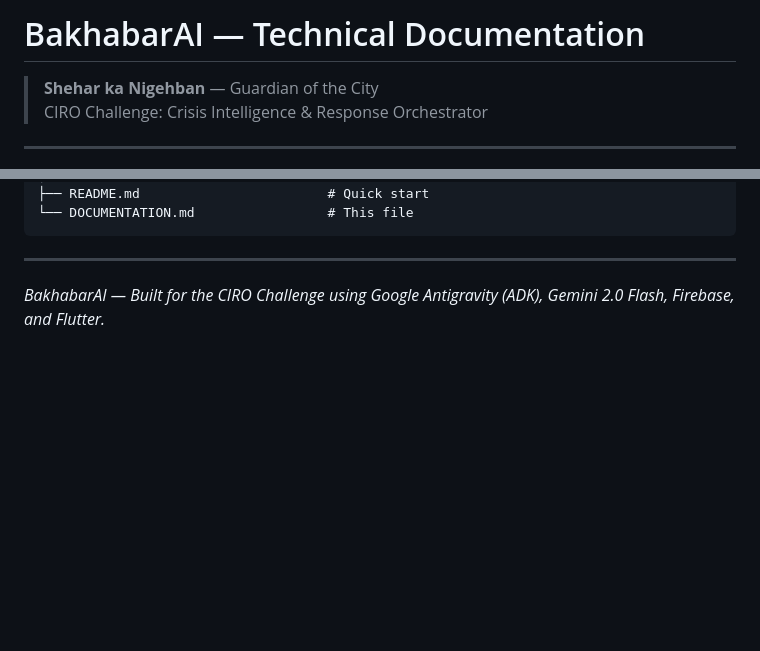
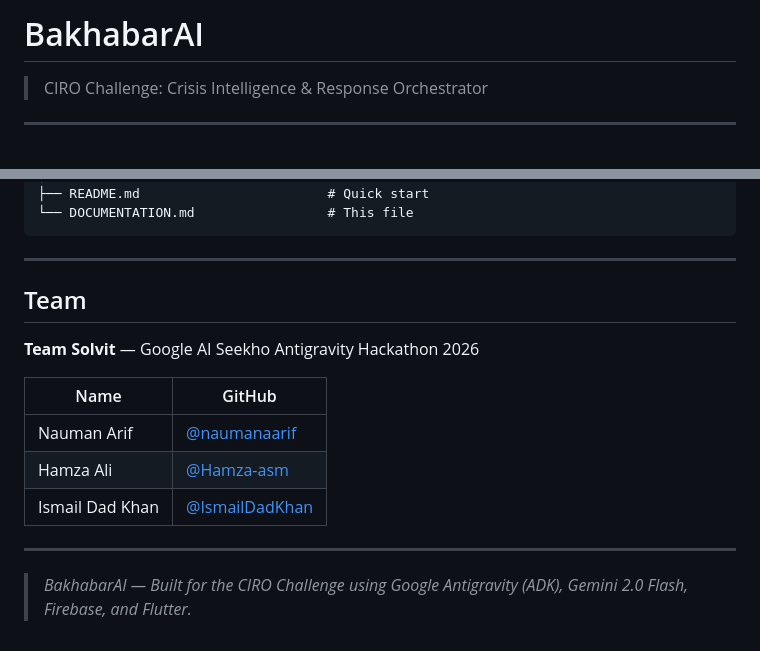
Before and after one commit to naumanaarif/BakhabarAI, a Markdown page: README.md, 2 parts joined by grey strips. GitHub-like rendering; blank space fills up the shorter version.

Commit message:
Revise README with new title and team details
Updated project title and added team information.

```diff
--- a/README.md
+++ b/README.md
@@ -1,6 +1,5 @@
-# BakhabarAI — Technical Documentation
+# BakhabarAI
 
-> **Shehar ka Nigehban** — Guardian of the City
 > CIRO Challenge: Crisis Intelligence & Response Orchestrator
 
 ---
@@ -951,4 +950,16 @@ bakhabarai/
 
 ---
 
-*BakhabarAI — Built for the CIRO Challenge using Google Antigravity (ADK), Gemini 2.0 Flash, Firebase, and Flutter.*
+## Team
+
+**Team Solvit** — Google AI Seekho Antigravity Hackathon 2026
+
+| Name | GitHub |
+|---|---|
+| Nauman Arif | [@naumanaarif](https://github.com/naumanaarif) |
+| Hamza Ali | [@Hamza-asm](https://github.com/Hamza-asm) |
+| Ismail Dad Khan | [@IsmailDadKhan](https://github.com/IsmailDadKhan) |
+
+---
+
+> *BakhabarAI — Built for the CIRO Challenge using Google Antigravity (ADK), Gemini 2.0 Flash, Firebase, and Flutter.*
```
